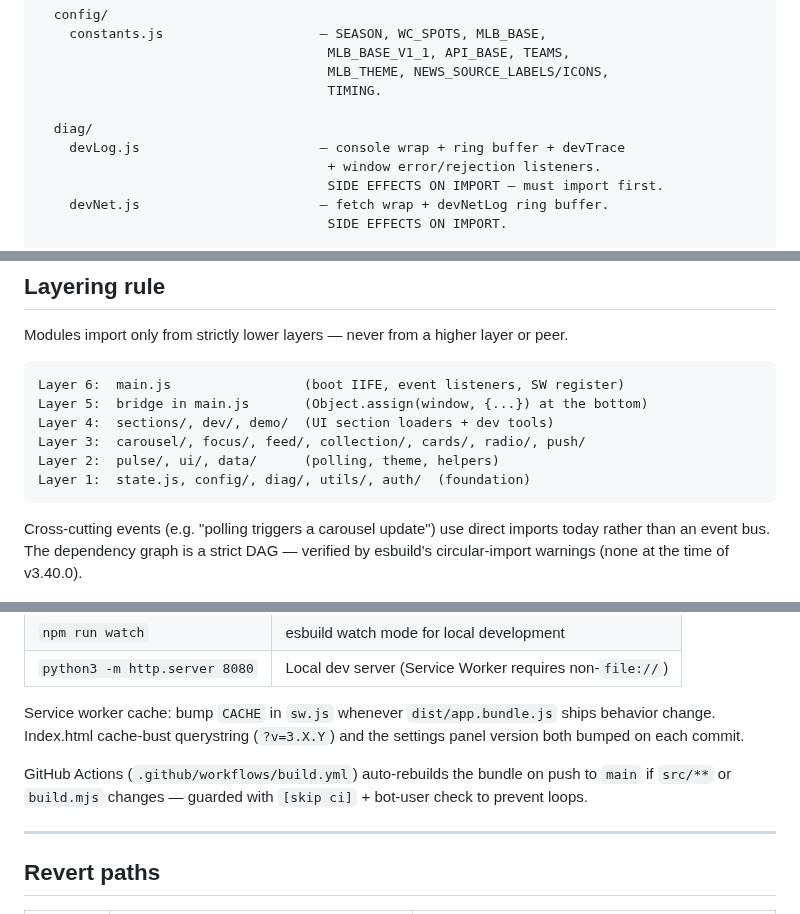
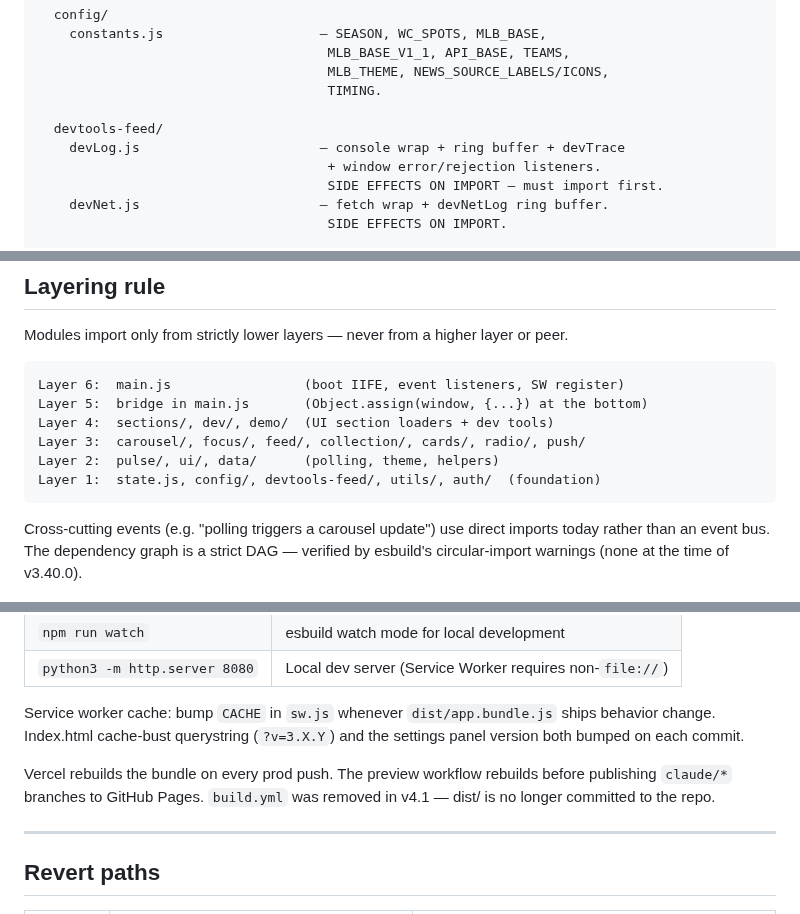
Before and after one commit to q2z87bs2n7-ops/Baseball-App, a Markdown page: docs/module-graph.md, 3 parts joined by grey strips. Drawn GitHub-style.

````diff
--- a/docs/module-graph.md
+++ b/docs/module-graph.md
@@ -32,7 +32,7 @@ src/
                                      MLB_THEME, NEWS_SOURCE_LABELS/ICONS,
                                      TIMING.
 
-  diag/
+  devtools-feed/
     devLog.js                       — console wrap + ring buffer + devTrace
                                      + window error/rejection listeners.
                                      SIDE EFFECTS ON IMPORT — must import first.
@@ -203,7 +203,7 @@ Layer 5:  bridge in main.js       (Object.assign(window, {...}) at the bottom)
 Layer 4:  sections/, dev/, demo/  (UI section loaders + dev tools)
 Layer 3:  carousel/, focus/, feed/, collection/, cards/, radio/, push/
 Layer 2:  pulse/, ui/, data/      (polling, theme, helpers)
-Layer 1:  state.js, config/, diag/, utils/, auth/  (foundation)
+Layer 1:  state.js, config/, devtools-feed/, utils/, auth/  (foundation)
 ```
 
 Cross-cutting events (e.g. "polling triggers a carousel update") use direct
@@ -295,9 +295,9 @@ Service worker cache: bump `CACHE` in `sw.js` whenever `dist/app.bundle.js`
 ships behavior change. Index.html cache-bust querystring (`?v=3.X.Y`) and the
 settings panel version both bumped on each commit.
 
-GitHub Actions (`.github/workflows/build.yml`) auto-rebuilds the bundle on
-push to `main` if `src/**` or `build.mjs` changes — guarded with
-`[skip ci]` + bot-user check to prevent loops.
+Vercel rebuilds the bundle on every prod push. The preview workflow rebuilds
+before publishing `claude/*` branches to GitHub Pages. `build.yml` was
+removed in v4.1 — dist/ is no longer committed to the repo.
 
 ---
 
````
Also changed, not shown: CLAUDE.md (+4 -3 lines).
